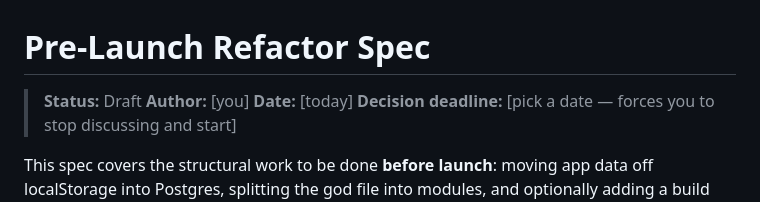
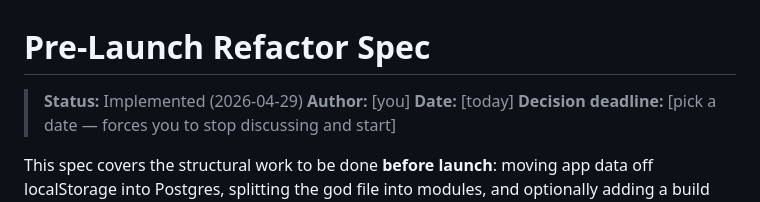
Before and after one commit to adamdenney33/cabinetry-app, a Markdown page: SPEC.md, the part around one of its changes. Drawn GitHub-style.

```diff
--- a/SPEC.md
+++ b/SPEC.md
@@ -1,6 +1,6 @@
 # Pre-Launch Refactor Spec
 
-> **Status:** Draft
+> **Status:** Implemented (2026-04-29)
 > **Author:** [you]
 > **Date:** [today]
 > **Decision deadline:** [pick a date — forces you to stop discussing and start]
```
Also changed, not shown: other parts of SPEC.md (+1 -0 lines), SCHEMA.md (+5 -4 lines).
